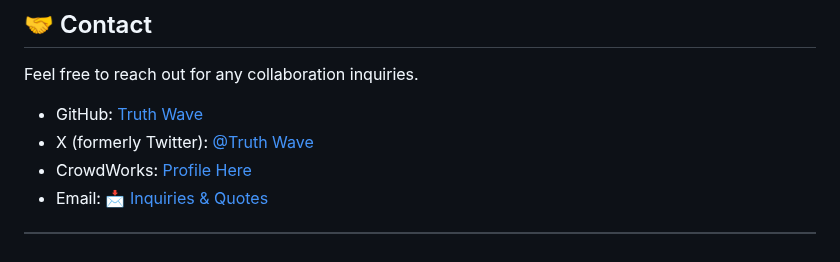
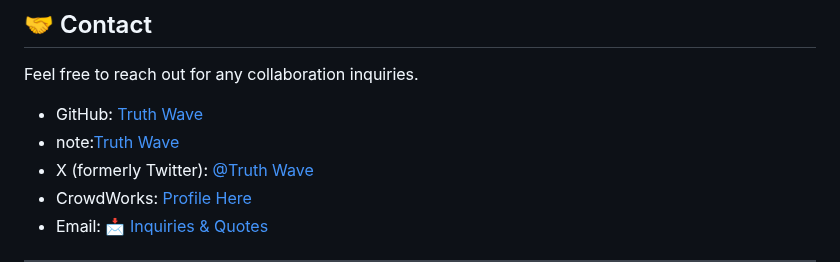
Before and after one commit to truthwave/Truth-Wave, a Markdown page: English/README.md, the part around the change. Drawn GitHub-style.

```diff
--- a/English/README.md
+++ b/English/README.md
@@ -67,6 +67,7 @@ By letting AI handle summaries, draft replies, and tone adjustments, you can foc
 Feel free to reach out for any collaboration inquiries.
 
 - GitHub: [Truth Wave](https://github.com/truthwave)
+- note:[Truth Wave](https://note.com/truth_wave)
 - X (formerly Twitter): [@Truth Wave](https://x.com/Truth__Wave)
 - CrowdWorks: [Profile Here](https://crowdworks.jp/public/employees/6067887)
 - Email: [📩 Inquiries & Quotes](mailto:realmadrid71214591@gmail.com)
```
